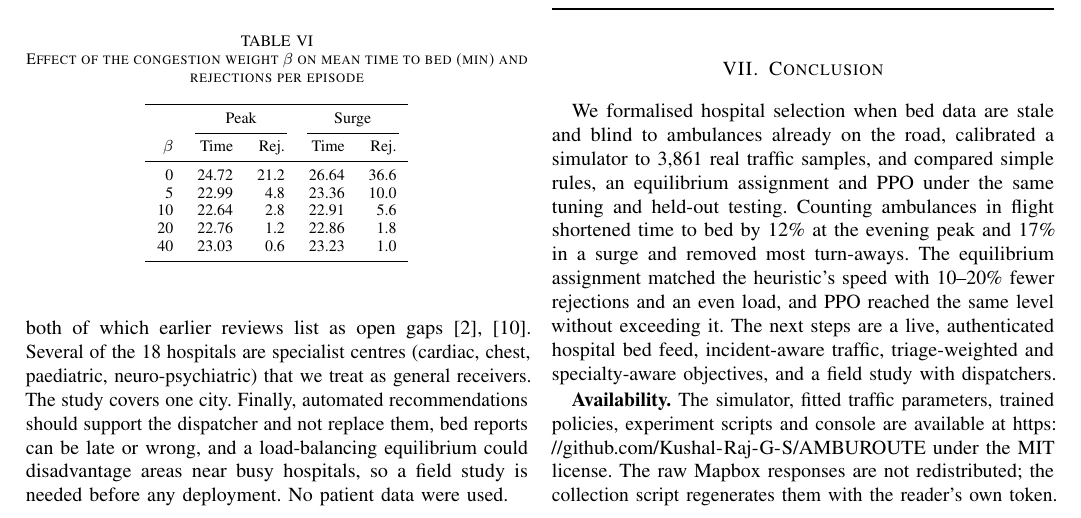
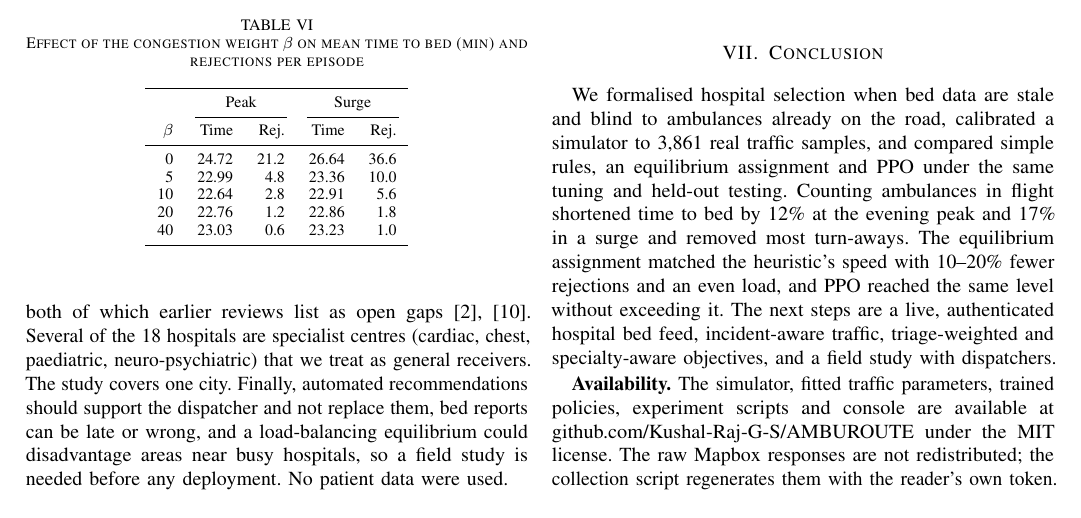
Before and after one commit to Kushal-Raj-G-S/AMBUROUTE, a LaTeX paper (paper/main.tex): part of page 5 of 6, cut so that both start at the same text. Compiled offline with pdfLaTeX.

Commit message:
Paper: use a short clickable repository link
Co-Authored-By: Claude Sonnet 5.5 <noreply@anthropic.com>

```diff
--- a/paper/main.tex
+++ b/paper/main.tex
@@ -284,7 +284,7 @@ The main limitations are these. Bed occupancy, ICU capacity and call locations a
 \section{Conclusion}
 We formalised hospital selection when bed data are stale and blind to ambulances already on the road, calibrated a simulator to 3,861 real traffic samples, and compared simple rules, an equilibrium assignment and PPO under the same tuning and held-out testing. Counting ambulances in flight shortened time to bed by 12\% at the evening peak and 17\% in a surge and removed most turn-aways. The equilibrium assignment matched the heuristic's speed with 10--20\% fewer rejections and an even load, and PPO reached the same level without exceeding it. The next steps are a live, authenticated hospital bed feed, incident-aware traffic, triage-weighted and specialty-aware objectives, and a field study with dispatchers.
 
-\textbf{Availability.} The simulator, fitted traffic parameters, trained policies, experiment scripts and console are available at \url{https://github.com/Kushal-Raj-G-S/AMBUROUTE} under the MIT license. The raw Mapbox responses are not redistributed; the collection script regenerates them with the reader's own token. A single script regenerates every table and figure from the per-seed results.
+\textbf{Availability.} The simulator, fitted traffic parameters, trained policies, experiment scripts and console are available at \href{https://github.com/Kushal-Raj-G-S/AMBUROUTE}{github.com/Kushal-Raj-G-S/AMBUROUTE} under the MIT license. The raw Mapbox responses are not redistributed; the collection script regenerates them with the reader's own token. A single script regenerates every table and figure from the per-seed results.
 
 \begin{thebibliography}{99}
 \bibitem{selvan2025ambulance}
```
Also changed, not shown: paper/main_template.tex (+1 -1 lines).
